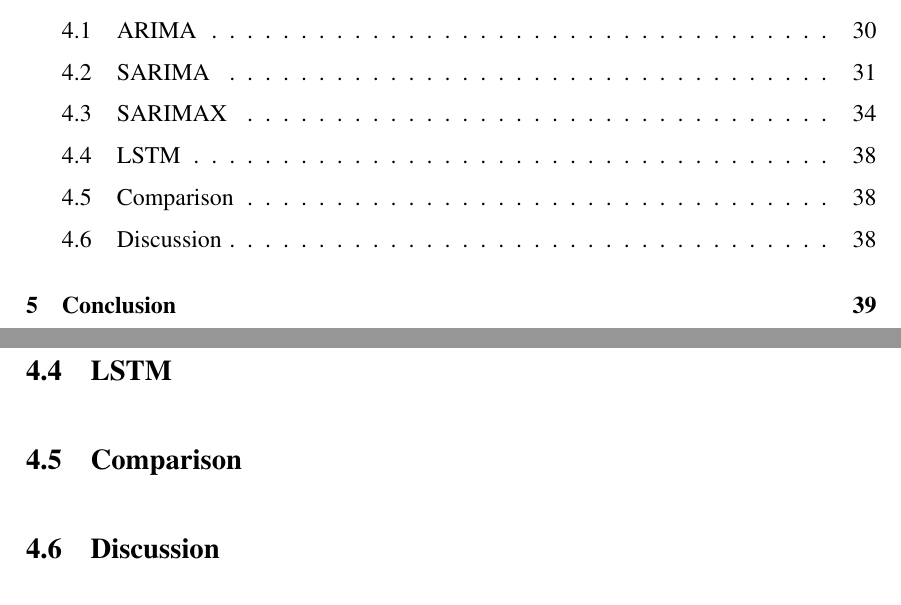
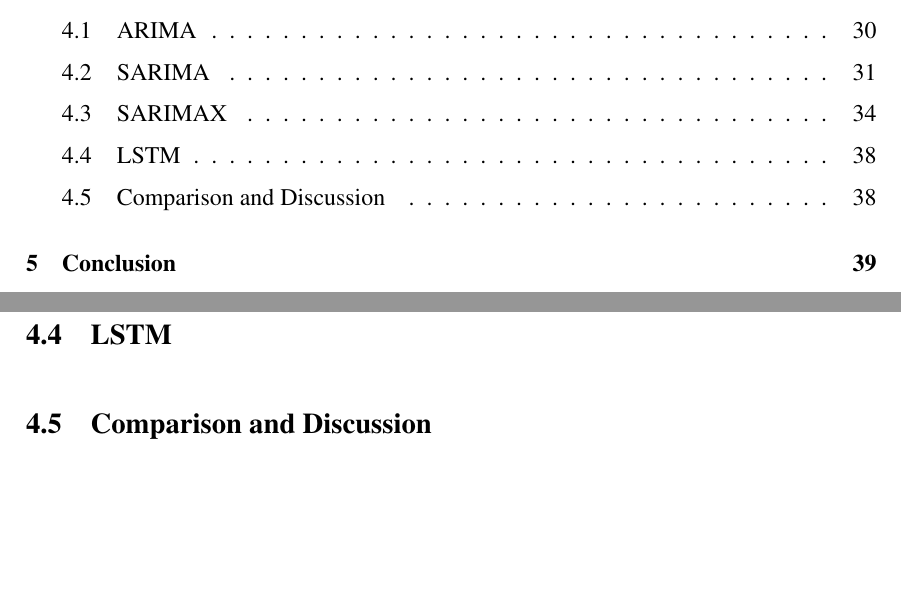
Before and after one commit to BachelorLaks/bachelor2023, a LaTeX document (main.tex, which reads Sections/Results and discussion.tex): two parts of pages 7 and 45 of 50, joined at a grey line, cut so that both start at the same text. Compiled offline with pdfLaTeX.

Commit message:
Small change in result

```diff
--- a/Sections/Results and discussion.tex
+++ b/Sections/Results and discussion.tex
@@ -154,6 +154,4 @@ Comparing these predictions we find no discernible difference between the two mo
 
 \subsection{LSTM}\label{sec:lstm}
 
-\subsection{Comparison}\label{sec:comparison}
-
-\subsection{Discussion}\label{sec:discussion}
+\subsection{Comparison and Discussion}\label{sec:comparison}
```
